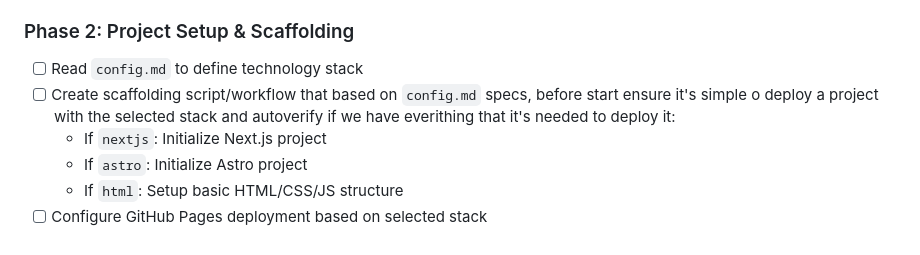
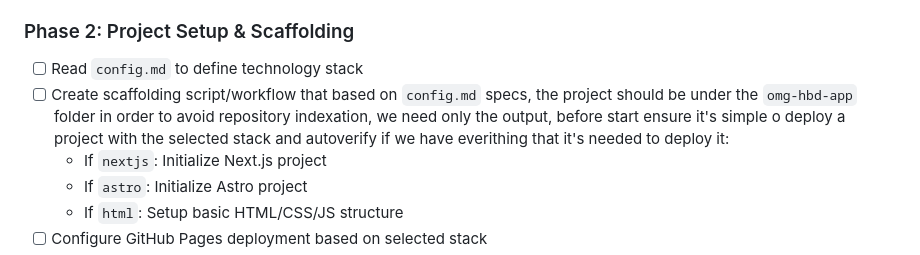
Before and after one commit to HanamiNinja/omg-hbd-bryan, a Markdown page: plan.md, the part around the change. Rendered like a GitHub page.

Commit message:
plan updated

```diff
--- a/plan.md
+++ b/plan.md
@@ -27,7 +27,7 @@ User customizable via `data.md`, please take some minutes to be as especific as
 
 ### Phase 2: Project Setup & Scaffolding
 - [ ] Read `config.md` to define technology stack
-- [ ] Create scaffolding script/workflow that based on `config.md` specs, before start ensure it's simple o deploy a project with the selected stack and autoverify if we have everithing that it's needed to deploy it:
+- [ ] Create scaffolding script/workflow that based on `config.md` specs, the project should be under the `omg-hbd-app` folder in order to avoid repository indexation, we need only the output, before start ensure it's simple o deploy a project with the selected stack and autoverify if we have everithing that it's needed to deploy it:
   - If `nextjs`: Initialize Next.js project
   - If `astro`: Initialize Astro project
   - If `html`: Setup basic HTML/CSS/JS structure
```
Also changed, not shown: README.md (renamed from R E A D M E.md).
